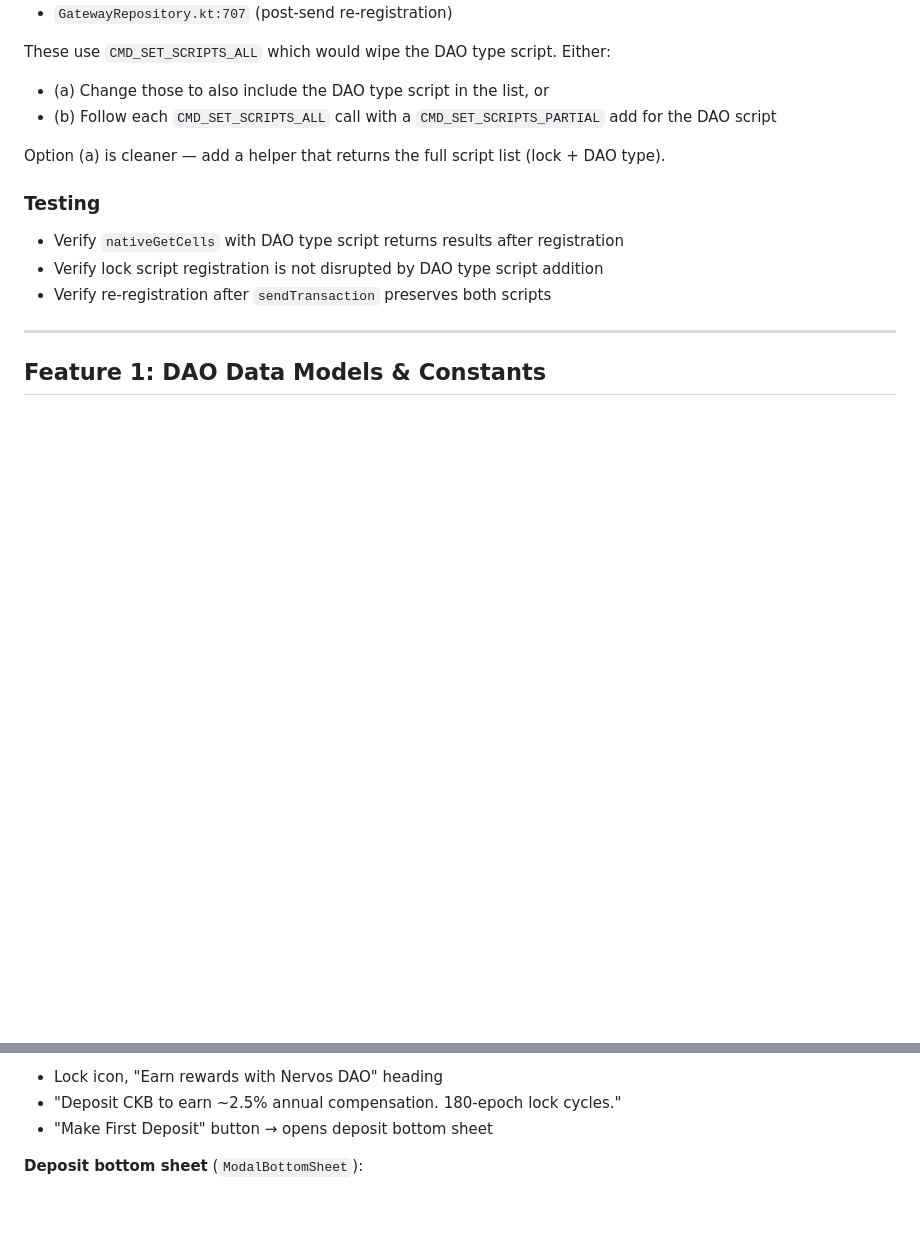
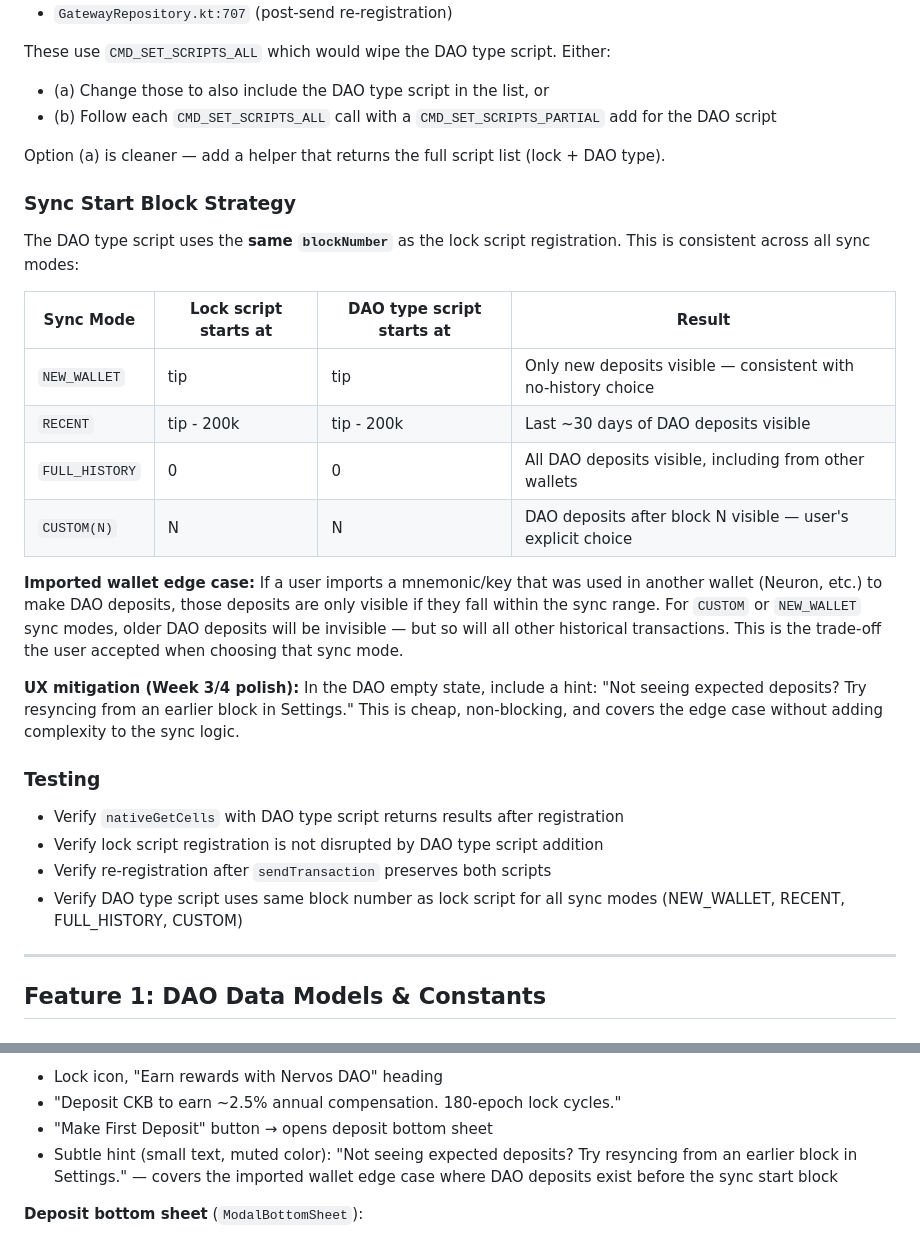
Before and after one commit to RaheemJnr/Light-Client-Gateway, a Markdown page: docs/M2_SPEC.md, 2 parts joined by grey strips. Drawn GitHub-style; blank space fills up the shorter version.

Commit message:
docs: add sync start block strategy and resync hint to M2 spec
Documents how DAO type script sync aligns with lock script across
all sync modes (NEW_WALLET, RECENT, FULL_HISTORY, CUSTOM). Adds
resync hint in DAO empty state for imported wallets with pre-existing
DAO deposits before the sync start block.

```diff
--- a/docs/M2_SPEC.md
+++ b/docs/M2_SPEC.md
@@ -65,11 +65,27 @@ These use `CMD_SET_SCRIPTS_ALL` which would wipe the DAO type script. Either:
 
 Option (a) is cleaner — add a helper that returns the full script list (lock + DAO type).
 
+### Sync Start Block Strategy
+
+The DAO type script uses the **same `blockNumber`** as the lock script registration. This is consistent across all sync modes:
+
+| Sync Mode | Lock script starts at | DAO type script starts at | Result |
+|-----------|----------------------|--------------------------|--------|
+| `NEW_WALLET` | tip | tip | Only new deposits visible — consistent with no-history choice |
+| `RECENT` | tip - 200k | tip - 200k | Last ~30 days of DAO deposits visible |
+| `FULL_HISTORY` | 0 | 0 | All DAO deposits visible, including from other wallets |
+| `CUSTOM(N)` | N | N | DAO deposits after block N visible — user's explicit choice |
+
+**Imported wallet edge case:** If a user imports a mnemonic/key that was used in another wallet (Neuron, etc.) to make DAO deposits, those deposits are only visible if they fall within the sync range. For `CUSTOM` or `NEW_WALLET` sync modes, older DAO deposits will be invisible — but so will all other historical transactions. This is the trade-off the user accepted when choosing that sync mode.
+
+**UX mitigation (Week 3/4 polish):** In the DAO empty state, include a hint: "Not seeing expected deposits? Try resyncing from an earlier block in Settings." This is cheap, non-blocking, and covers the edge case without adding complexity to the sync logic.
+
 ### Testing
 
 - Verify `nativeGetCells` with DAO type script returns results after registration
 - Verify lock script registration is not disrupted by DAO type script addition
 - Verify re-registration after `sendTransaction` preserves both scripts
+- Verify DAO type script uses same block number as lock script for all sync modes (NEW_WALLET, RECENT, FULL_HISTORY, CUSTOM)
 
 ---
 
@@ -429,6 +445,7 @@ Scaffold
 - Lock icon, "Earn rewards with Nervos DAO" heading
 - "Deposit CKB to earn ~2.5% annual compensation. 180-epoch lock cycles."
 - "Make First Deposit" button → opens deposit bottom sheet
+- Subtle hint (small text, muted color): "Not seeing expected deposits? Try resyncing from an earlier block in Settings." — covers the imported wallet edge case where DAO deposits exist before the sync start block
 
 **Deposit bottom sheet** (`ModalBottomSheet`):
 - Amount input field with available balance display
```
Also changed, not shown: docs/plans/2026-02-19-m2-nervos-dao-design.md (+1 -1 lines).
